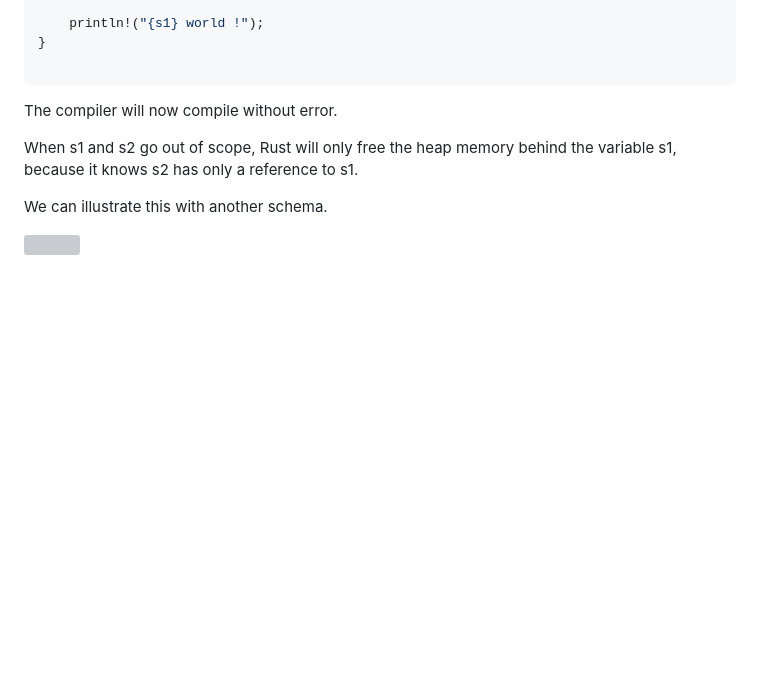
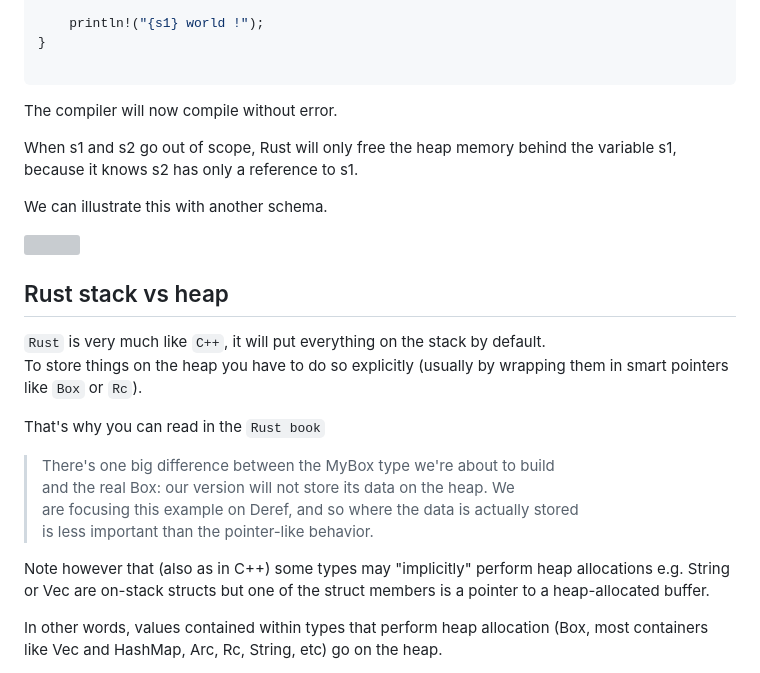
Before and after one commit to egovelox/blog, a Markdown page: nugae/rust-basics.md, the part around the change. Rendered like a GitHub page; blank space fills up the shorter version; grey boxes are pictures that could not be loaded.

Commit message:
Rust stack vs heap

```diff
--- a/nugae/rust-basics.md
+++ b/nugae/rust-basics.md
@@ -139,3 +139,20 @@ When s1 and s2 go out of scope, Rust will only free the heap memory behind the v
 We can illustrate this with another schema.
 
 <img src='./images/rust_borrow_string.png'>
+
+
+## Rust stack vs heap
+
+``Rust`` is very much like ``C++``, it will put everything on the stack by default.
+To store things on the heap you have to do so explicitly (usually by wrapping them in smart pointers like ``Box`` or ``Rc``).
+
+That's why you can read in the ``Rust book``
+
+> There's one big difference between the MyBox<T> type we're about to build
+> and the real Box<T>: our version will not store its data on the heap. We
+> are focusing this example on Deref, and so where the data is actually stored
+> is less important than the pointer-like behavior.
+
+Note however that (also as in C++) some types may "implicitly" perform heap allocations e.g. String or Vec are on-stack structs but one of the struct members is a pointer to a heap-allocated buffer.
+
+In other words, values contained within types that perform heap allocation (Box, most containers like Vec and HashMap, Arc, Rc, String, etc) go on the heap.
```
